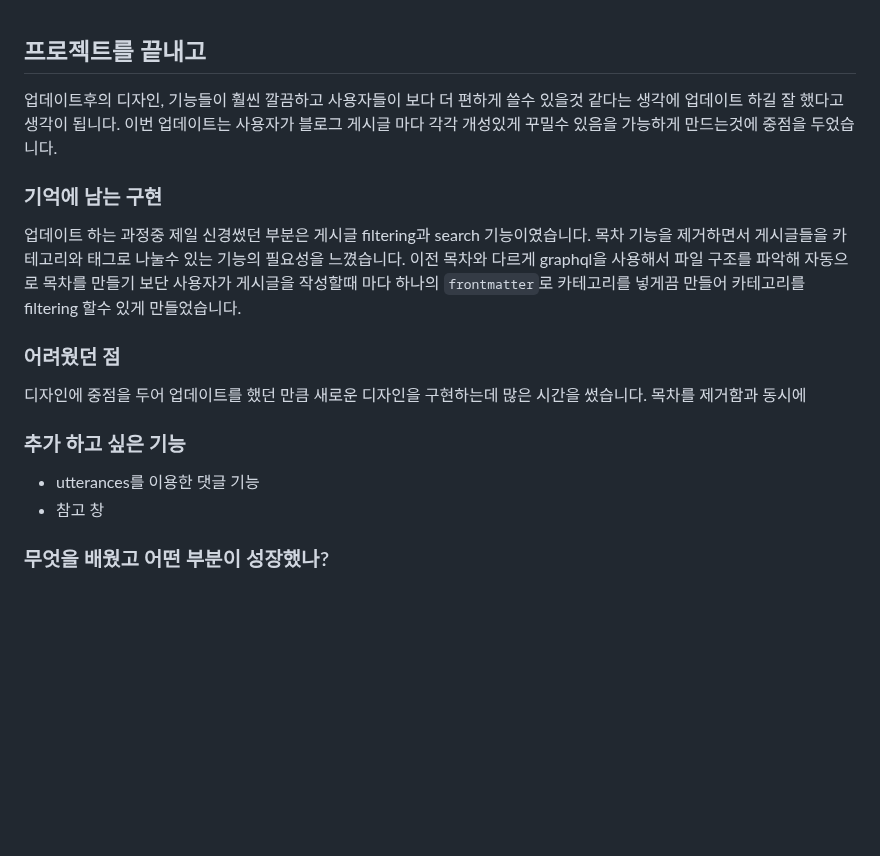
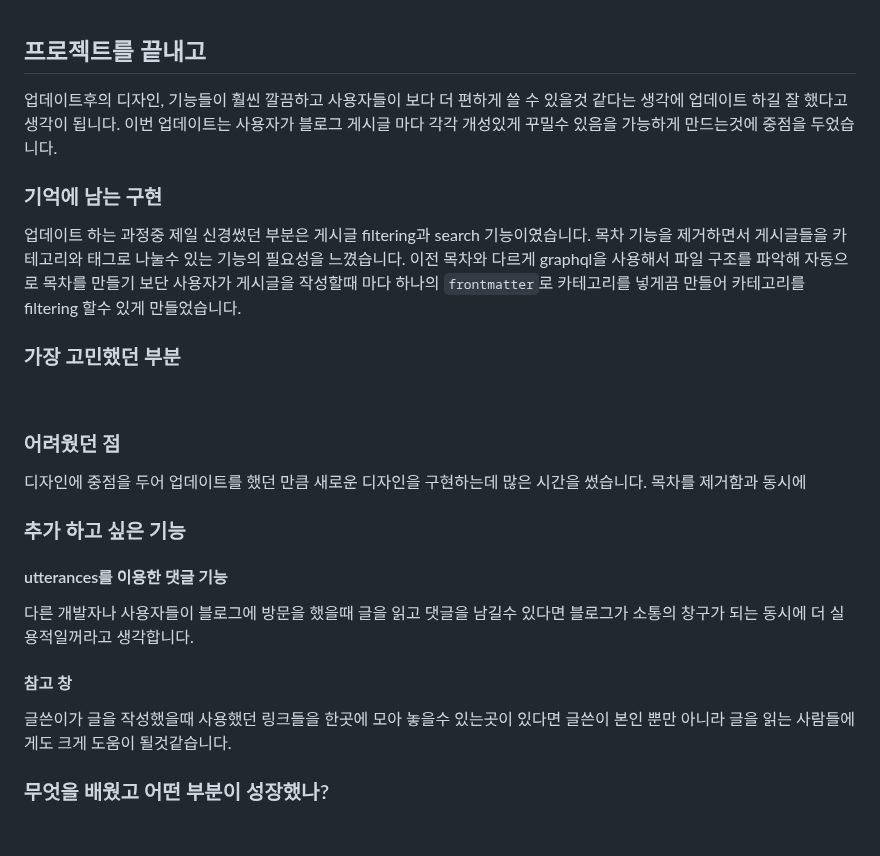
Before and after one commit to soheee-bae/soheee-bae.github.io, a Markdown page: content/프로젝트/GatsbyBlogStarterV2회고.md, the part around the change. Drawn GitHub-style; blank space fills up the shorter version.

Commit message:
edited gatsbyblogstarter v2 update

```diff
--- a/content/프로젝트/GatsbyBlogStarterV2회고.md
+++ b/content/프로젝트/GatsbyBlogStarterV2회고.md
@@ -107,7 +107,7 @@ draft: false
 
 ## 프로젝트를 끝내고
 
-업데이트후의 디자인, 기능들이 훨씬 깔끔하고 사용자들이 보다 더 편하게 쓸수 있을것 같다는 생각에 업데이트 하길 잘 했다고 생각이 됩니다. 이번 업데이트는 사용자가 블로그 게시글 마다 각각 개성있게 꾸밀수 있음을 가능하게 만드는것에 중점을 두었습니다.
+업데이트후의 디자인, 기능들이 훨씬 깔끔하고 사용자들이 보다 더 편하게 쓸 수 있을것 같다는 생각에 업데이트 하길 잘 했다고 생각이 됩니다. 이번 업데이트는 사용자가 블로그 게시글 마다 각각 개성있게 꾸밀수 있음을 가능하게 만드는것에 중점을 두었습니다.
 
 </br>
 
@@ -117,6 +117,10 @@ draft: false
 
 </br>
 
+### 가장 고민했던 부분
+
+<br/>
+
 ### 어려웠던 점
 
 디자인에 중점을 두어 업데이트를 했던 만큼 새로운 디자인을 구현하는데 많은 시간을 썼습니다. 목차를 제거함과 동시에
@@ -125,8 +129,13 @@ draft: false
 
 ### 추가 하고 싶은 기능
 
-- utterances를 이용한 댓글 기능
-- 참고 창
+#### utterances를 이용한 댓글 기능
+
+다른 개발자나 사용자들이 블로그에 방문을 했을때 글을 읽고 댓글을 남길수 있다면 블로그가 소통의 창구가 되는 동시에 더 실용적일꺼라고 생각합니다.
+
+#### 참고 창
+
+글쓴이가 글을 작성했을때 사용했던 링크들을 한곳에 모아 놓을수 있는곳이 있다면 글쓴이 본인 뿐만 아니라 글을 읽는 사람들에게도 크게 도움이 될것같습니다.
 
 </br>
 
```
Also changed, not shown: content/프로젝트/GatsbyBlogStarterV2소개.md (+6 -5 lines).
